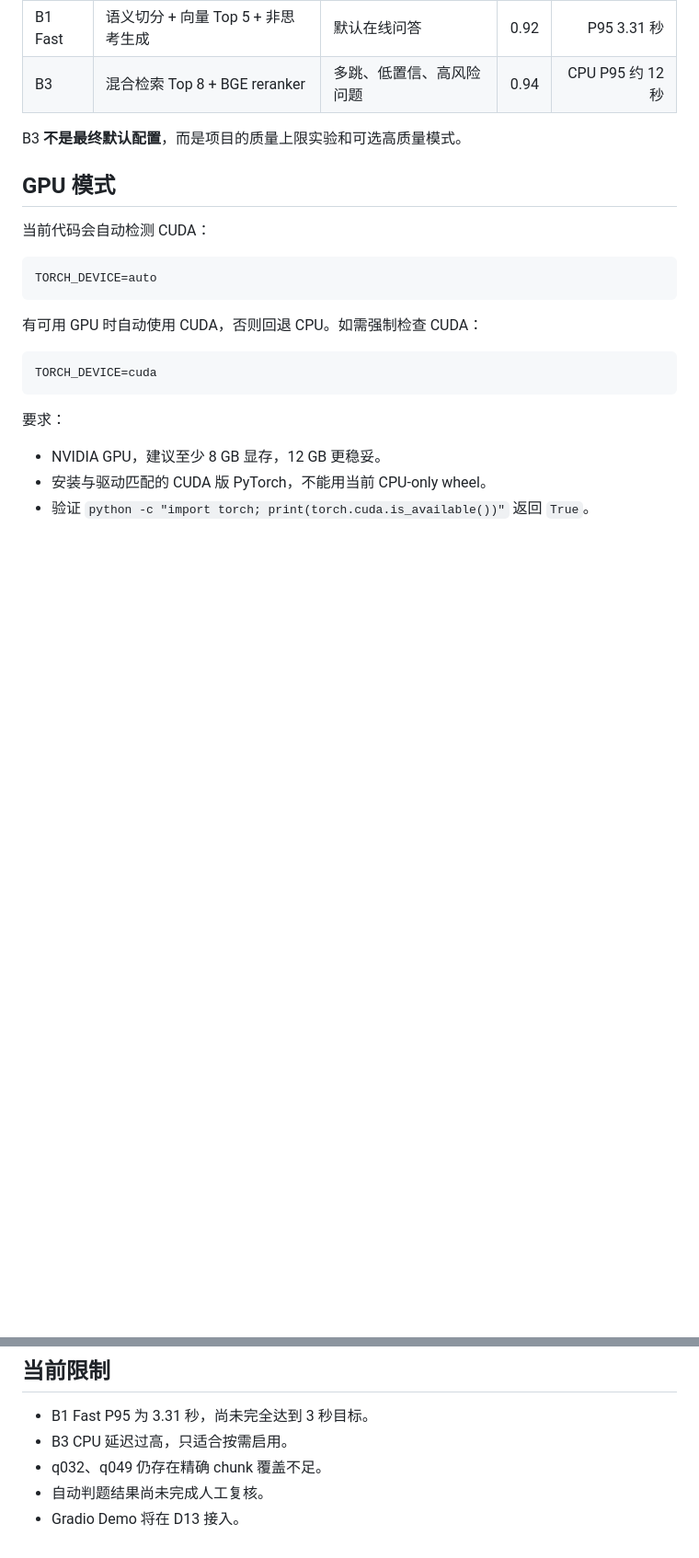
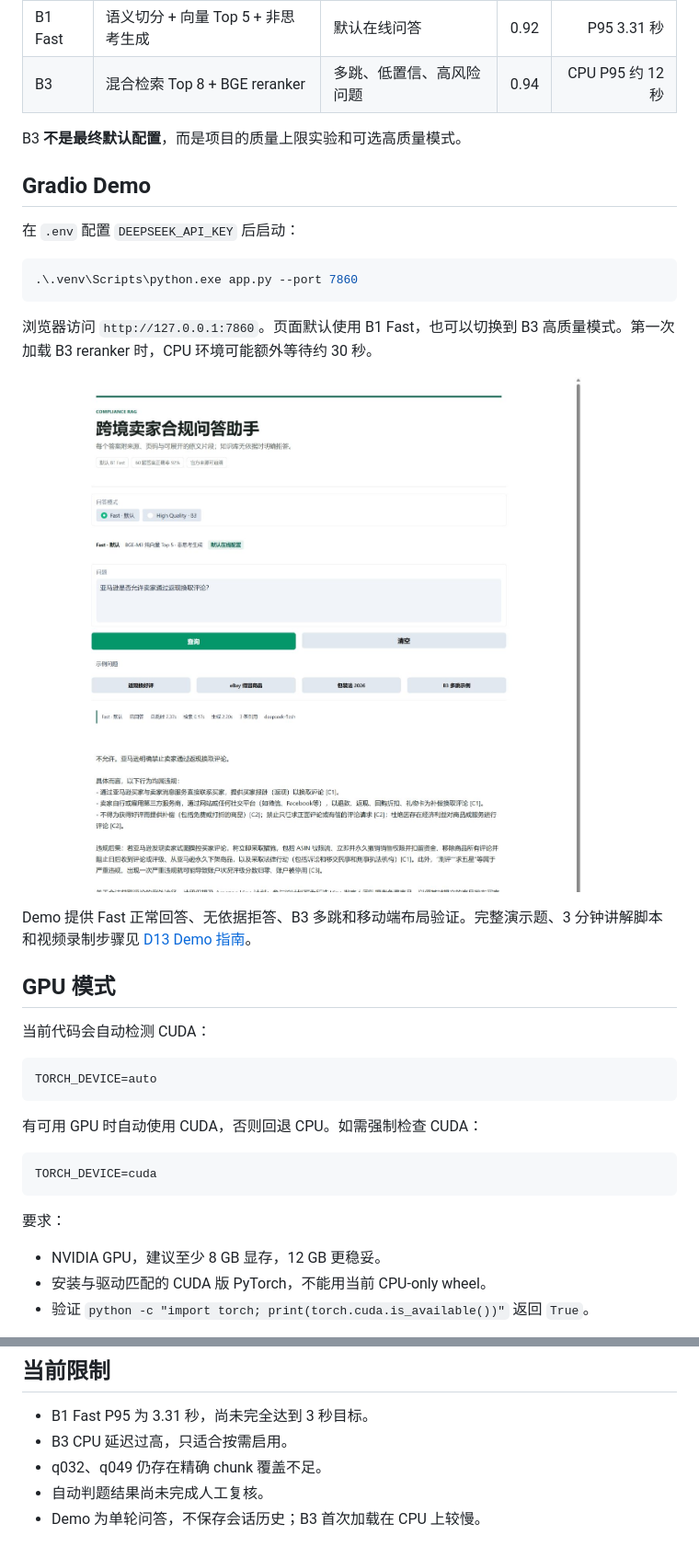
Before and after one commit to BBcxy1634/compliance-qa, a Markdown page: README.md, 2 parts joined by grey strips. Shown at 92% size. Rendered like a GitHub page; pictures changed too: docs/assets/demo-fast.png (added); blank space fills up the shorter version.

Commit message:
feat: complete D13 Gradio demo

````diff
--- a/README.md
+++ b/README.md
@@ -95,6 +95,20 @@ python -m pytest -q
 
 B3 **不是最终默认配置**，而是项目的质量上限实验和可选高质量模式。
 
+## Gradio Demo
+
+在 `.env` 配置 `DEEPSEEK_API_KEY` 后启动：
+
+```powershell
+.\.venv\Scripts\python.exe app.py --port 7860
+```
+
+浏览器访问 `http://127.0.0.1:7860`。页面默认使用 B1 Fast，也可以切换到 B3 高质量模式。第一次加载 B3 reranker 时，CPU 环境可能额外等待约 30 秒。
+
+![Fast 模式 Demo](docs/assets/demo-fast.png)
+
+Demo 提供 Fast 正常回答、无依据拒答、B3 多跳和移动端布局验证。完整演示题、3 分钟讲解脚本和视频录制步骤见 [D13 Demo 指南](docs/d13_demo.md)。
+
 ## GPU 模式
 
 当前代码会自动检测 CUDA：
@@ -143,4 +157,4 @@ compliance-qa/
 - B3 CPU 延迟过高，只适合按需启用。
 - q032、q049 仍存在精确 chunk 覆盖不足。
 - 自动判题结果尚未完成人工复核。
-- Gradio Demo 将在 D13 接入。
+- Demo 为单轮问答，不保存会话历史；B3 首次加载在 CPU 上较慢。
````
Also changed, not shown: docs/d13_demo.md (added, +120 -0 lines), docs/assets/demo-b3.png (added), docs/assets/demo-mobile.png (added), docs/assets/demo-refusal.png (added), 4 other files.
